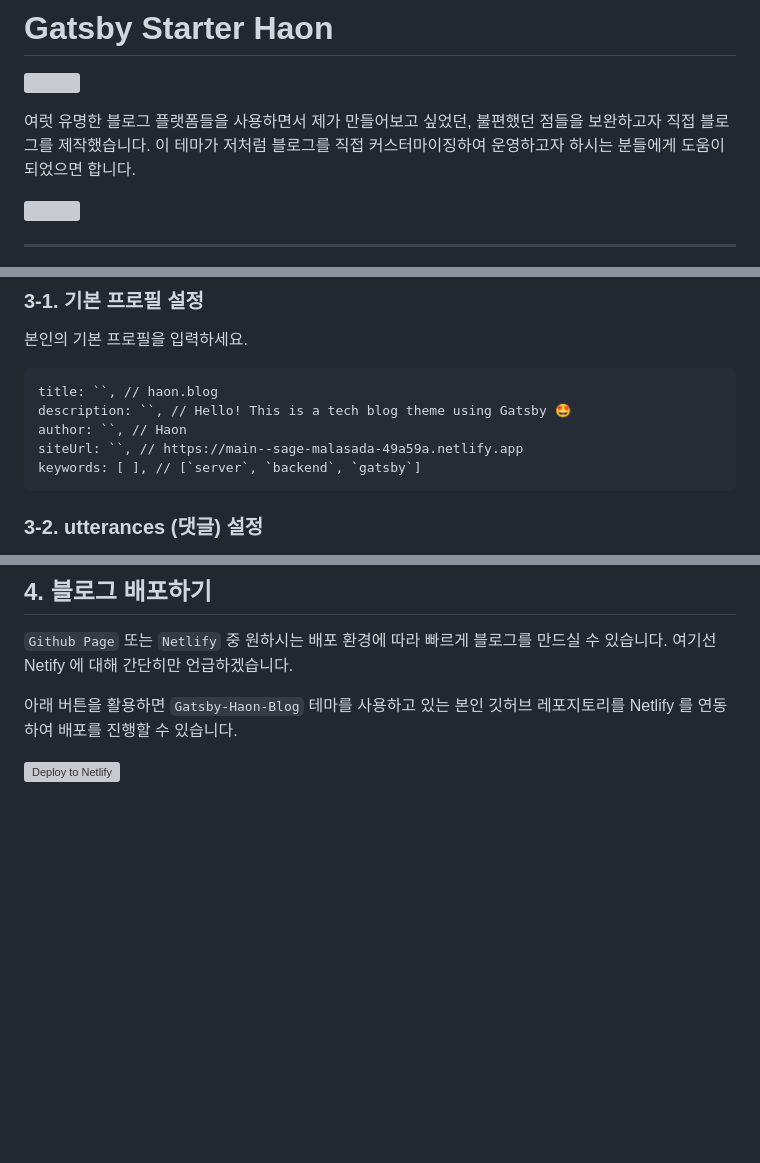
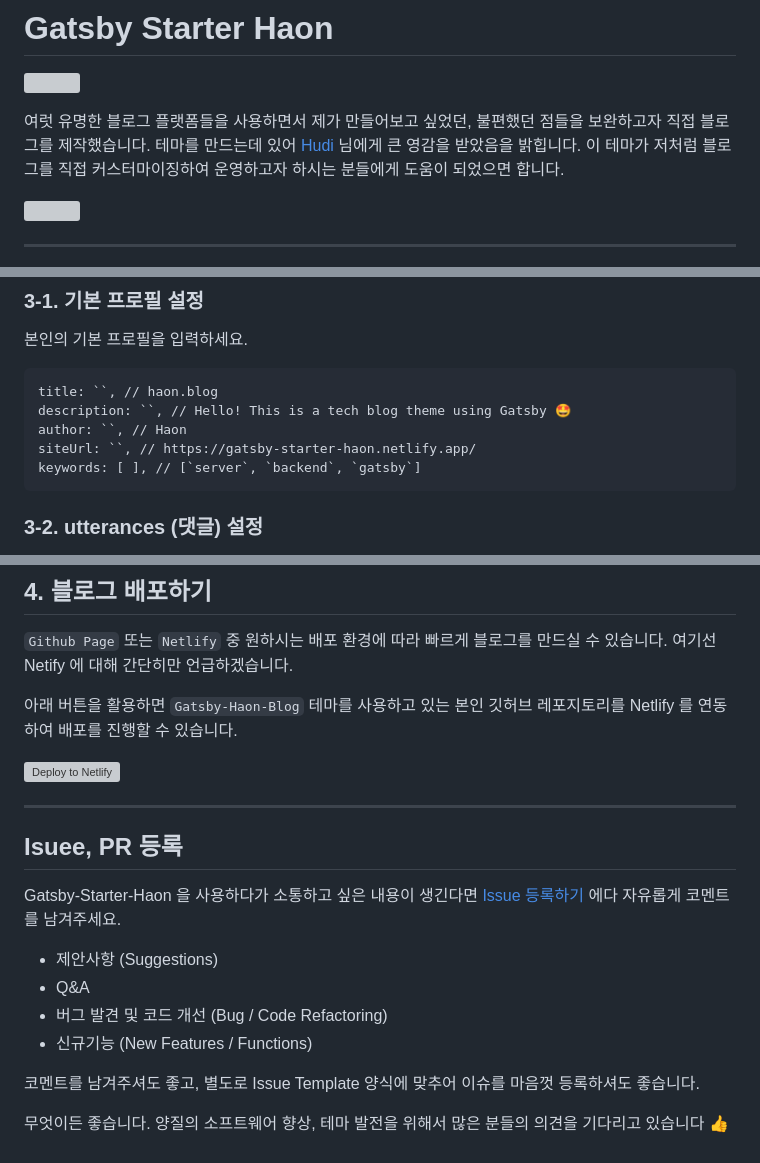
Before and after one commit to msung99/Gatsby-Starter-Haon, a Markdown page: README.md, 3 parts joined by grey strips. GitHub-like rendering; blank space fills up the shorter version; grey boxes are pictures that could not be loaded.

Commit message:
docs: Theme 가이드라인 수정

````diff
--- a/README.md
+++ b/README.md
@@ -2,7 +2,7 @@
 
 ![](./static/readme/theme.png)
 
-여럿 유명한 블로그 플랫폼들을 사용하면서 제가 만들어보고 싶었던, 불편했던 점들을 보완하고자 직접 블로그를 제작했습니다.
+여럿 유명한 블로그 플랫폼들을 사용하면서 제가 만들어보고 싶었던, 불편했던 점들을 보완하고자 직접 블로그를 제작했습니다. 테마를 만드는데 있어 [Hudi](https://github.com/devHudi/gatsby-starter-hoodie) 님에게 큰 영감을 받았음을 밝힙니다.
 이 테마가 저처럼 블로그를 직접 커스터마이징하여 운영하고자 하시는 분들에게 도움이 되었으면 합니다.
 
 ![](./static/readme/preview.png)
@@ -71,7 +71,7 @@ module.exports = {
 title: ``, // haon.blog
 description: ``, // Hello! This is a tech blog theme using Gatsby 🤩
 author: ``, // Haon
-siteUrl: ``, // https://main--sage-malasada-49a59a.netlify.app
+siteUrl: ``, // https://gatsby-starter-haon.netlify.app/
 keywords: [ ], // [`server`, `backend`, `gatsby`]
 ```
 
@@ -108,3 +108,19 @@ socialLinks: {
 아래 버튼을 활용하면 `Gatsby-Haon-Blog` 테마를 사용하고 있는 본인 깃허브 레포지토리를 Netlify 를 연동하여 배포를 진행할 수 있습니다.
 
 <a href="https://app.netlify.com/start/deploy?repository=https://github.com/msung99/Gatsby-Starter-Haon.git" target="_blank"><img src="https://www.netlify.com/img/deploy/button.svg" alt="Deploy to Netlify"></a>
+
+---
+
+## Isuee, PR 등록
+
+Gatsby-Starter-Haon 을 사용하다가 소통하고 싶은 내용이 생긴다면
+[Issue 등록하기](https://github.com/msung99/Gatsby-Starter-Haon/issues/1) 에다 자유롭게 코멘트를 남겨주세요.
+
+- 제안사항 (Suggestions)
+- Q&A
+- 버그 발견 및 코드 개선 (Bug / Code Refactoring)
+- 신규기능 (New Features / Functions)
+
+코멘트를 남겨주셔도 좋고, 별도로 Issue Template 양식에 맞추어 이슈를 마음껏 등록하셔도 좋습니다.
+
+무엇이든 좋습니다. 양질의 소프트웨어 향상, 테마 발전을 위해서 많은 분들의 의견을 기다리고 있습니다 👍
````
Also changed, not shown: 3 other files.
